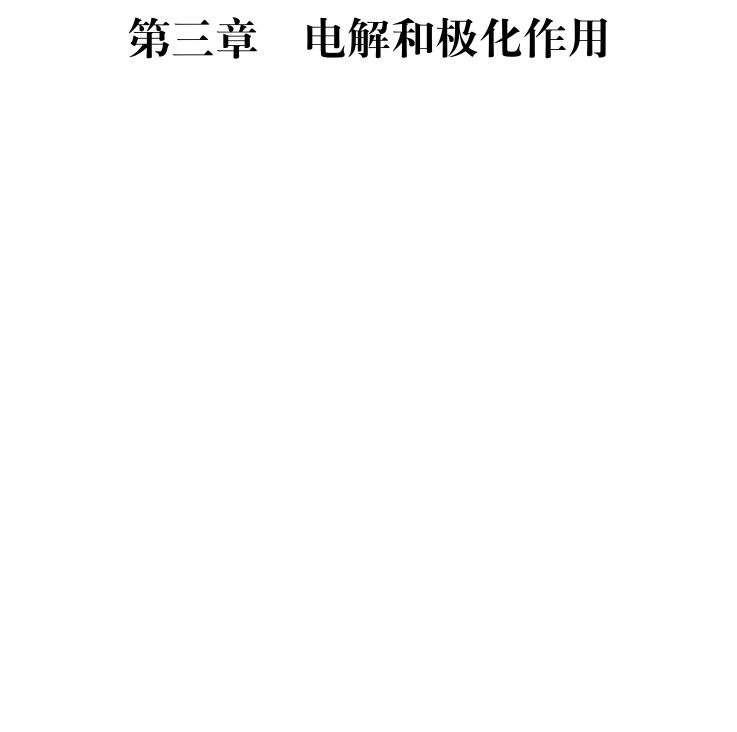
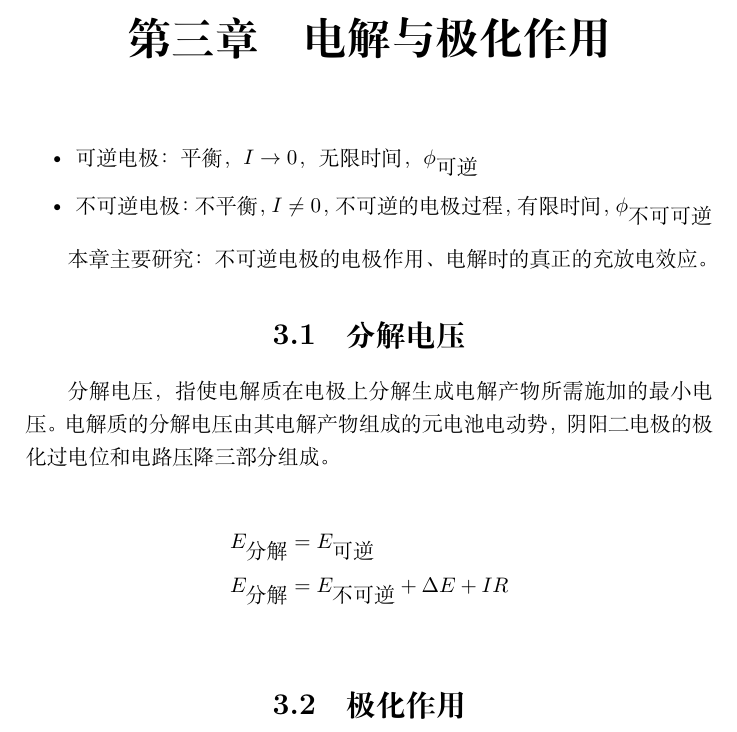
Before and after one commit to inclyc/chemistry_notes, a LaTeX document (physical-chemistry/physical-chemistry.tex, which reads physical-chemistry/chapters/electrolysis.tex): part of page 23 of 26 before the commit and part of page 24 of 29 after it, cut so that both start at the same text, the shorter picture padded with empty space. Compiled offline with XeLaTeX.

Commit message:
物理化学笔记整理

```diff
--- /dev/null
+++ b/physical-chemistry/chapters/electrolysis.tex
@@ -0,0 +1,23 @@
+\chapter{电解与极化作用}
+
+\begin{itemize}
+    \item 可逆电极：平衡，$I \to 0$，无限时间，$\phi_{\mbox{可逆}}$
+    \item 不可逆电极：不平衡，$I \neq 0$，不可逆的电极过程，有限时间，$\phi_{\mbox{不可可逆}}$
+\end{itemize}
+
+
+本章主要研究：不可逆电极的电极作用、电解时的真正的充放电效应。
+
+
+
+\section{分解电压}
+
+分解电压，指使电解质在电极上分解生成电解产物所需施加的最小电压。电解质的分解电压由其电解产物组成的元电池电动势，阴阳二电极的极化过电位和电路压降三部分组成。
+
+\begin{align*}
+    E_{\mbox{分解}} &= E_{\mbox{可逆}} \\
+    E_{\mbox{分解}} &= E_{\mbox{不可逆}} + \Delta E + IR \\
+\end{align*}
+
+
+\section{极化作用}
--- a/physical-chemistry/physical-chemistry.tex
+++ b/physical-chemistry/physical-chemistry.tex
@@ -33,8 +33,7 @@
 
     \include{chapters/solution.tex}
     \include{chapters/reversible.tex}
-
-    \chapter{电解和极化作用}
+    \include{chapters/electrolysis.tex}
 
     \chapter{化学反应动力学}
 
```
Also changed, not shown: physical-chemistry/img/battery_dmii.png (added), physical-chemistry/img/cell_dmjpii.png (added), physical-chemistry/chapters/electrolysis.tex (39 more changed lines).
